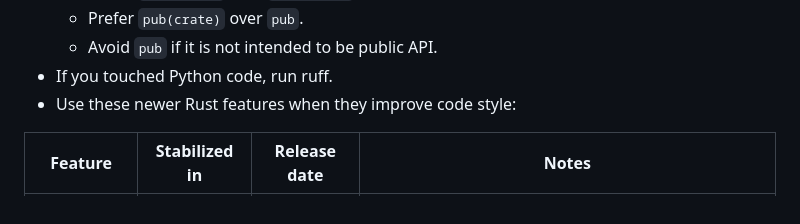
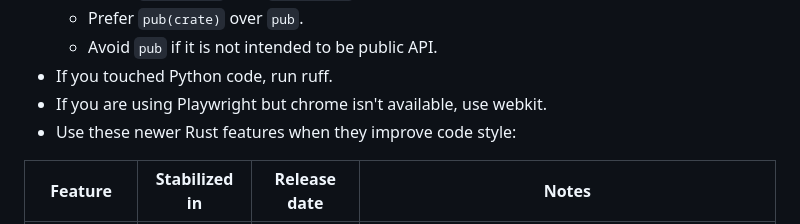
Before and after one commit to wqpl/wq, a Markdown page: AGENTS.md, the part around the change. Drawn GitHub-style.

```diff
--- a/AGENTS.md
+++ b/AGENTS.md
@@ -66,6 +66,7 @@
   - Prefer `pub(crate)` over `pub`.
   - Avoid `pub` if it is not intended to be public API.
 - If you touched Python code, run ruff.
+- If you are using Playwright but chrome isn't available, use webkit.
 - Use these newer Rust features when they improve code style:
 
 | Feature         | Stabilized in | Release date | Notes                                                                                                 |
```
